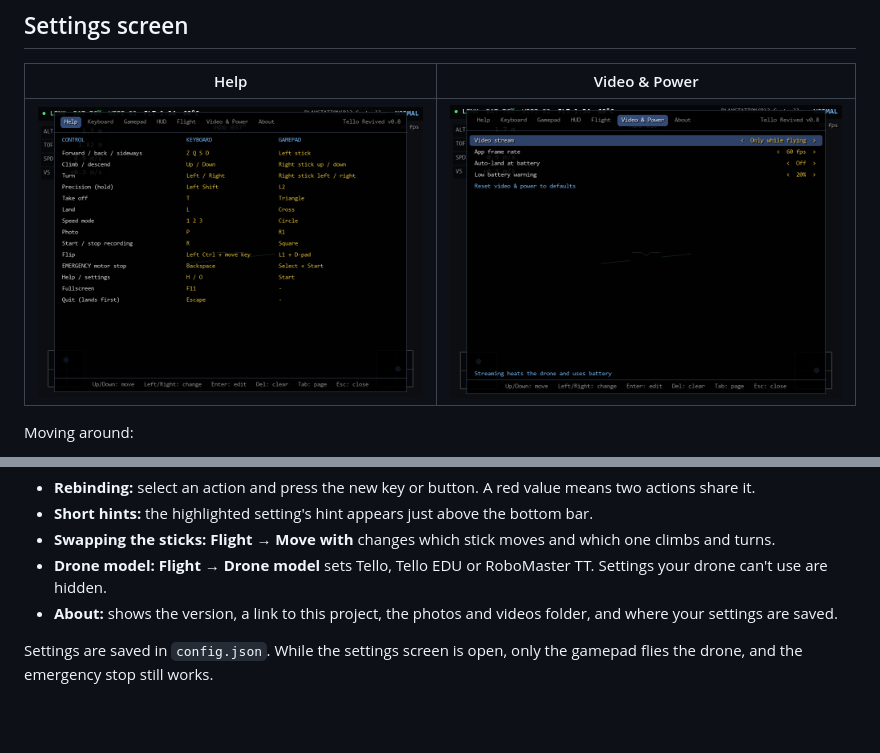
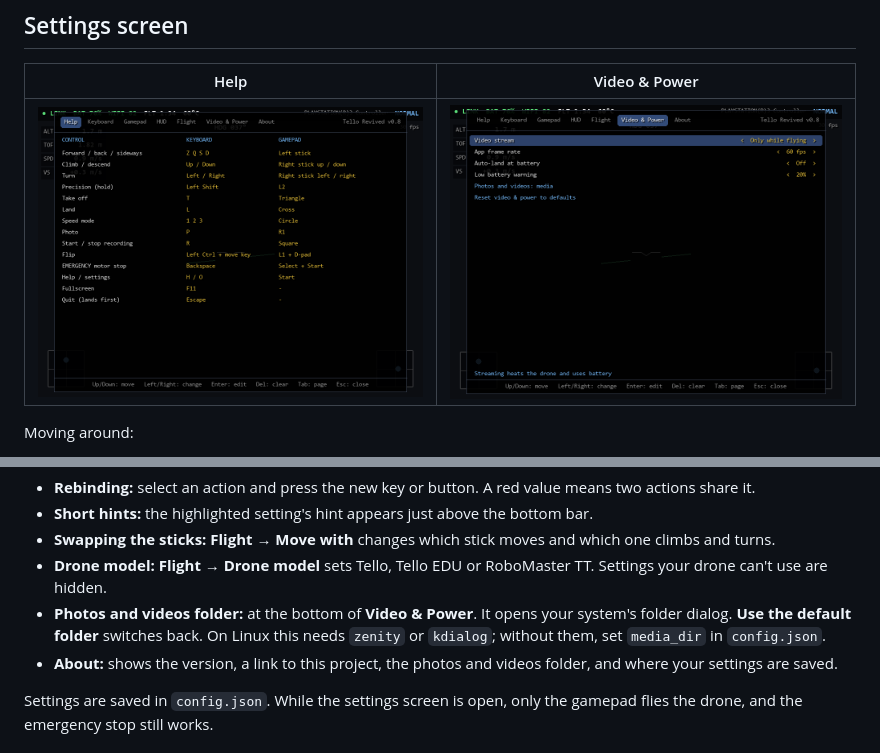
Before and after one commit to Ghorbel37/TelloRevived, a Markdown page: docs/usage.md, 2 parts joined by grey strips. Rendered like a GitHub page; pictures changed too: docs/screenshots/menu_video.png; blank space fills up the shorter version.

```diff
--- a/docs/usage.md
+++ b/docs/usage.md
@@ -57,6 +57,7 @@ Changing things:
 - **Short hints:** the highlighted setting's hint appears just above the bottom bar.
 - **Swapping the sticks:** **Flight → Move with** changes which stick moves and which one climbs and turns.
 - **Drone model:** **Flight → Drone model** sets Tello, Tello EDU or RoboMaster TT. Settings your drone can't use are hidden.
+- **Photos and videos folder:** at the bottom of **Video & Power**. It opens your system's folder dialog. **Use the default folder** switches back. On Linux this needs `zenity` or `kdialog`; without them, set `media_dir` in `config.json`.
 - **About:** shows the version, a link to this project, the photos and videos folder, and where your settings are saved.
 
 Settings are saved in `config.json`. While the settings screen is open, only the gamepad flies the drone, and the emergency stop still works.
```
Also changed, not shown: 5 other files.
